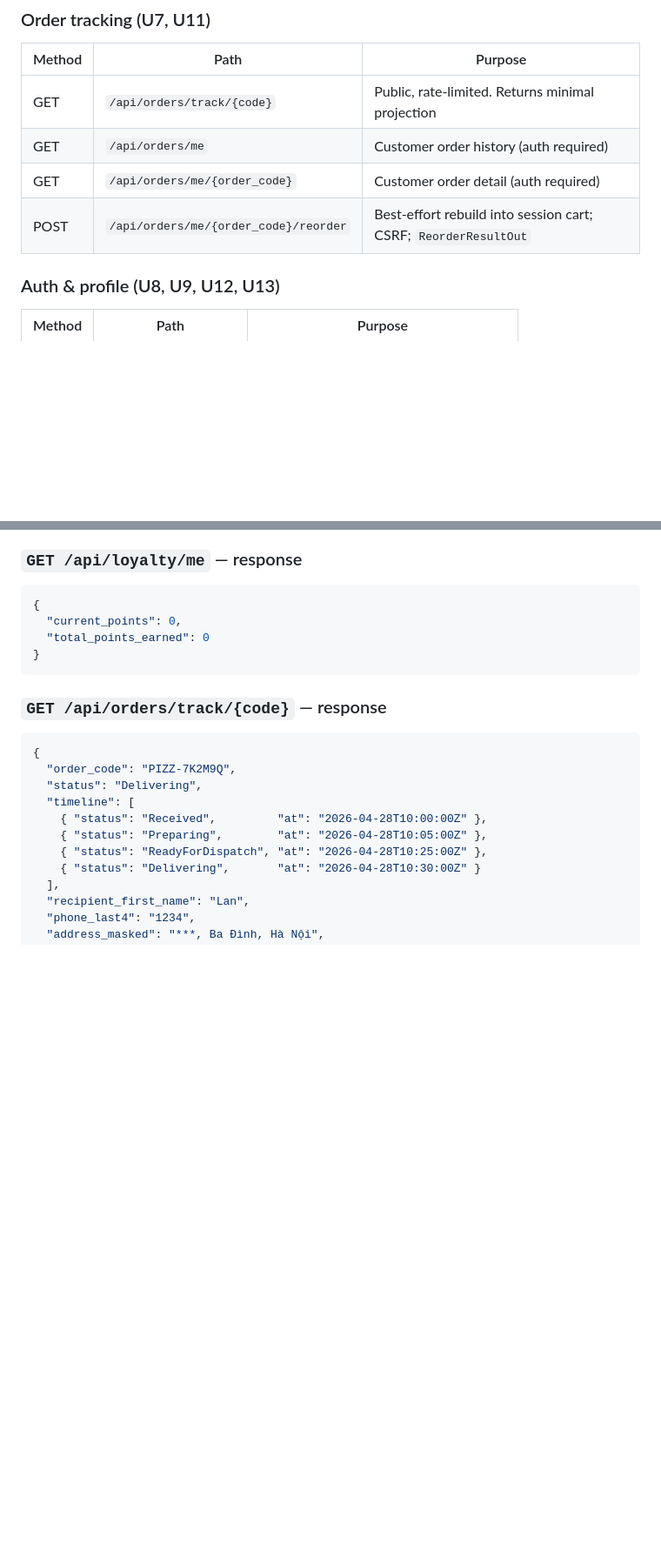
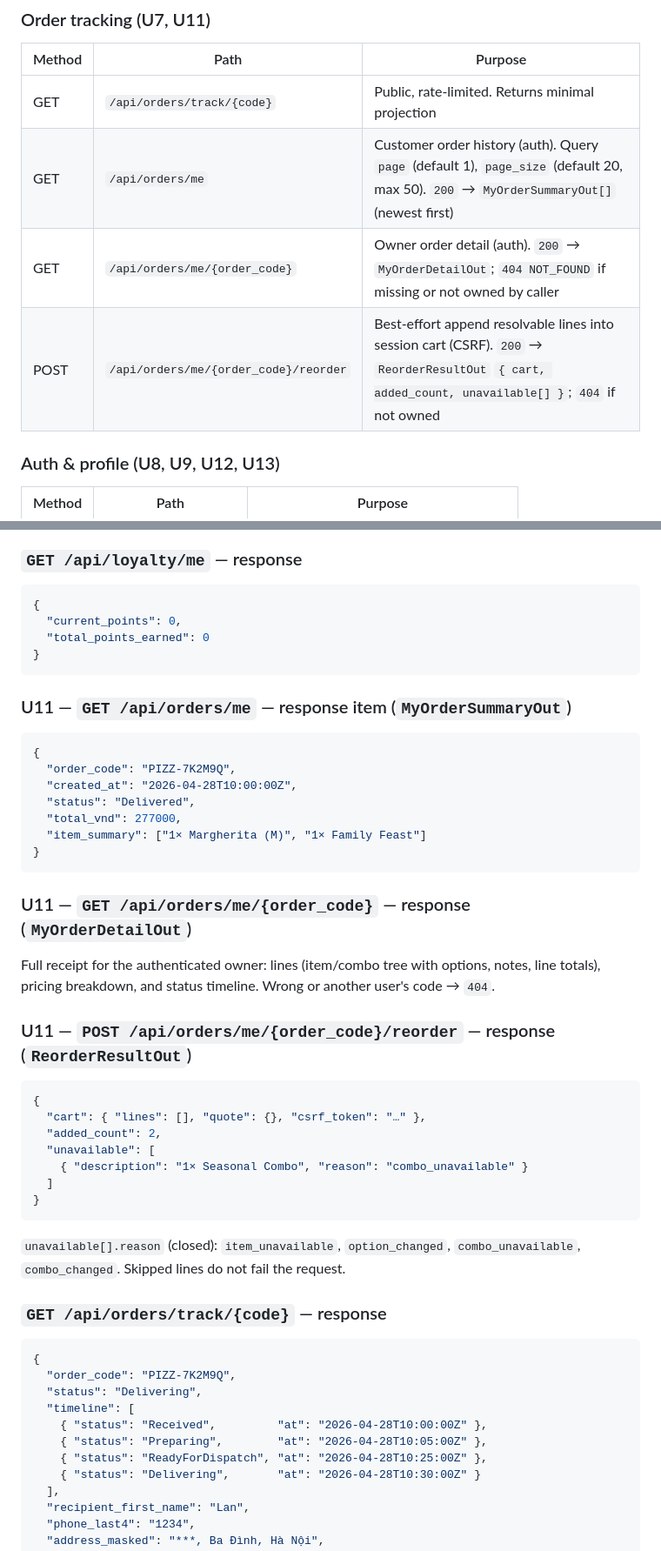
Before and after one commit to Supporter09/PizzaHust, a Markdown page: Application/CONTRACTS.md, 2 parts joined by grey strips. Shown at 87% size. Drawn GitHub-style; blank space fills up the shorter version.

Commit message:
chore(contracts): document U11 order history, detail, and reorder

````diff
--- a/Application/CONTRACTS.md
+++ b/Application/CONTRACTS.md
@@ -114,9 +114,9 @@ Error codes (closed set, extend in this doc only):
 | Method | Path | Purpose |
 |---|---|---|
 | GET | `/api/orders/track/{code}` | Public, rate-limited. Returns minimal projection |
-| GET | `/api/orders/me` | Customer order history (auth required) |
-| GET | `/api/orders/me/{order_code}` | Customer order detail (auth required) |
-| POST | `/api/orders/me/{order_code}/reorder` | Best-effort rebuild into session cart; CSRF; `ReorderResultOut` |
+| GET | `/api/orders/me` | Customer order history (auth). Query `page` (default 1), `page_size` (default 20, max 50). `200` → `MyOrderSummaryOut[]` (newest first) |
+| GET | `/api/orders/me/{order_code}` | Owner order detail (auth). `200` → `MyOrderDetailOut`; `404 NOT_FOUND` if missing or not owned by caller |
+| POST | `/api/orders/me/{order_code}/reorder` | Best-effort append resolvable lines into session cart (CSRF). `200` → `ReorderResultOut` `{ cart, added_count, unavailable[] }`; `404` if not owned |
 
 ### Auth & profile (U8, U9, U12, U13)
 
@@ -437,6 +437,36 @@ delivery fee. No combo discount and (in this sprint) no loyalty redemption.
 }
 ```
 
+### U11 — `GET /api/orders/me` — response item (`MyOrderSummaryOut`)
+
+```json
+{
+  "order_code": "PIZZ-7K2M9Q",
+  "created_at": "2026-04-28T10:00:00Z",
+  "status": "Delivered",
+  "total_vnd": 277000,
+  "item_summary": ["1× Margherita (M)", "1× Family Feast"]
+}
+```
+
+### U11 — `GET /api/orders/me/{order_code}` — response (`MyOrderDetailOut`)
+
+Full receipt for the authenticated owner: lines (item/combo tree with options, notes, line totals), pricing breakdown, and status timeline. Wrong or another user's code → `404`.
+
+### U11 — `POST /api/orders/me/{order_code}/reorder` — response (`ReorderResultOut`)
+
+```json
+{
+  "cart": { "lines": [], "quote": {}, "csrf_token": "…" },
+  "added_count": 2,
+  "unavailable": [
+    { "description": "1× Seasonal Combo", "reason": "combo_unavailable" }
+  ]
+}
+```
+
+`unavailable[].reason` (closed): `item_unavailable`, `option_changed`, `combo_unavailable`, `combo_changed`. Skipped lines do not fail the request.
+
 ### `GET /api/orders/track/{code}` — response
 
 ```json
````
